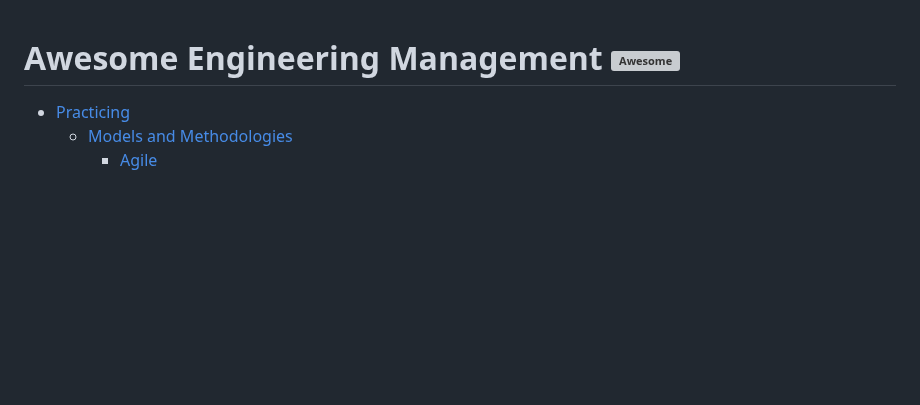
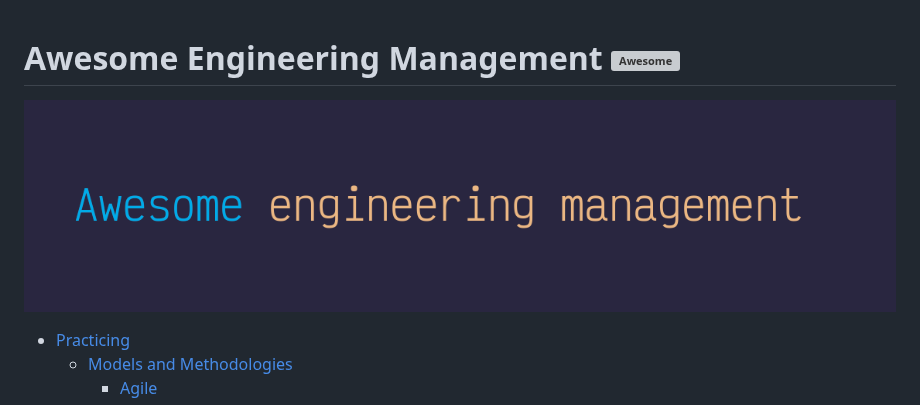
Before and after one commit to engineering-management/awesome-engineering-management, a Markdown page: README.md, the part around the change. Drawn GitHub-style; pictures changed too: assets/banner.png (added); blank space fills up the shorter version; grey boxes are pictures that could not be loaded.

Commit message:
add banner

```diff
--- a/README.md
+++ b/README.md
@@ -1,5 +1,7 @@
 Awesome Engineering Management [![Awesome](https://awesome.re/badge-flat2.svg)](https://awesome.re)
 ===
+
+![banner](./assets/banner.png)
 
 - [Practicing](#practicing)
   - [Models and Methodologies](#models-and-methodologies)
```
Also changed, not shown: 1 other file.
